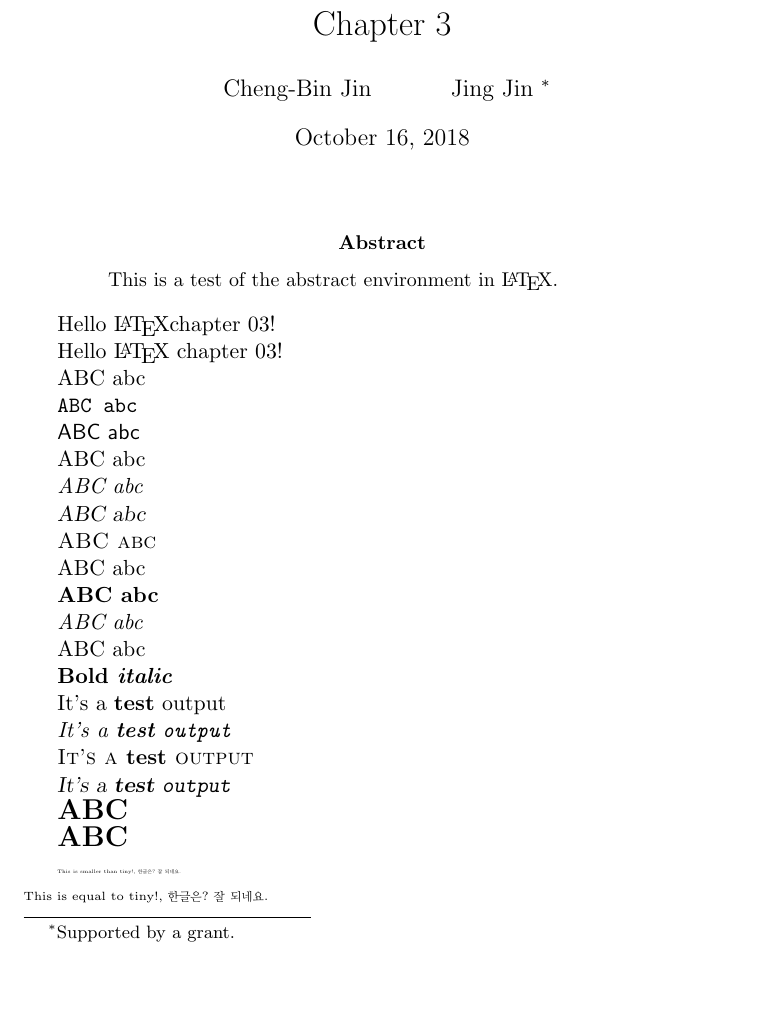
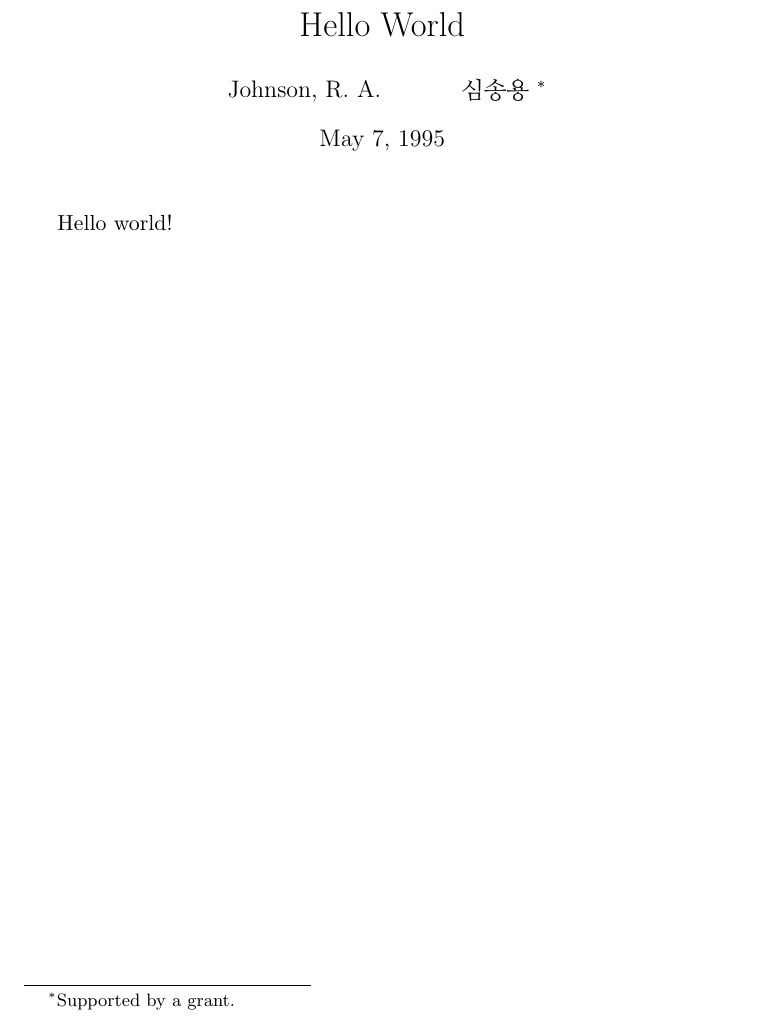
Before and after one commit to ChengBinJin/LatexBible, a LaTeX document (files/chap03-01.tex): part of page 1 of 3 before the commit and part of the page after it, cut at the place of the change, the shorter picture padded with empty space. Compiled offline with pdfLaTeX.

Commit message:
revise chapter 03

```diff
--- a/files/chap03-01.tex
+++ b/files/chap03-01.tex
@@ -5,60 +4,9 @@
 
-\title{Chapter 3}
-\author{Cheng-Bin Jin \and Jing Jin \thanks{Supported by a grant.}}
-\date{\today}
+\title{Hello World}
+\author{Johnson, R. A. \and 심송용 \thanks{Supported by a grant.}}
+\date{May 7, 1995}
 
 \begin{document}
 \maketitle
 
-\begin{abstract}
-This is a test of the abstract environment in \LaTeX.
-
-\end{abstract}
-\pagestyle{myheadings}
-\markright{This header}
-
-\thispagestyle{myheadings}
-\pagenumbering{Roman}
-
-Hello \LaTeX chapter 03!
-
-Hello \LaTeX \ chapter 03!
-
-\textrm{ABC abc}
-
-\texttt{ABC abc}
-
-\textsf{ABC abc}
-
-\textup{ABC abc}
-
-\textit{ABC abc}
-
-\textsl{ABC abc}
-
-\textsc{ABC abc}
-
-\textmd{ABC abc}
-
-\textbf{ABC abc}
-
-\emph{ABC abc}
-
-\textnormal{ABC abc}
-
-\textbf{Bold \textit{italic}}
-
-\textup{It's a \textbf{test} \textrm{output}}
-
-\textit{It's a \textbf{test} \texttt{output}}
-
-\textsc{It's a \textbf{test} \textsf{output}}
-
-\textsl{It's a \textbf{test} \texttt{output}}
-
-{\Large \bf ABC}
-
-{\bf \Large ABC}
-
-{\fontsize{2.5pt}{5pt} \selectfont This is smaller than tiny!, 한글은? 잘 되네요.} \\
-{\tiny This is equal to tiny!, 한글은? 잘 되네요.}
+Hello world!
```
Also changed, not shown: files/chap03-01.pdf, files/chap03-01.tex (68 more changed lines).
